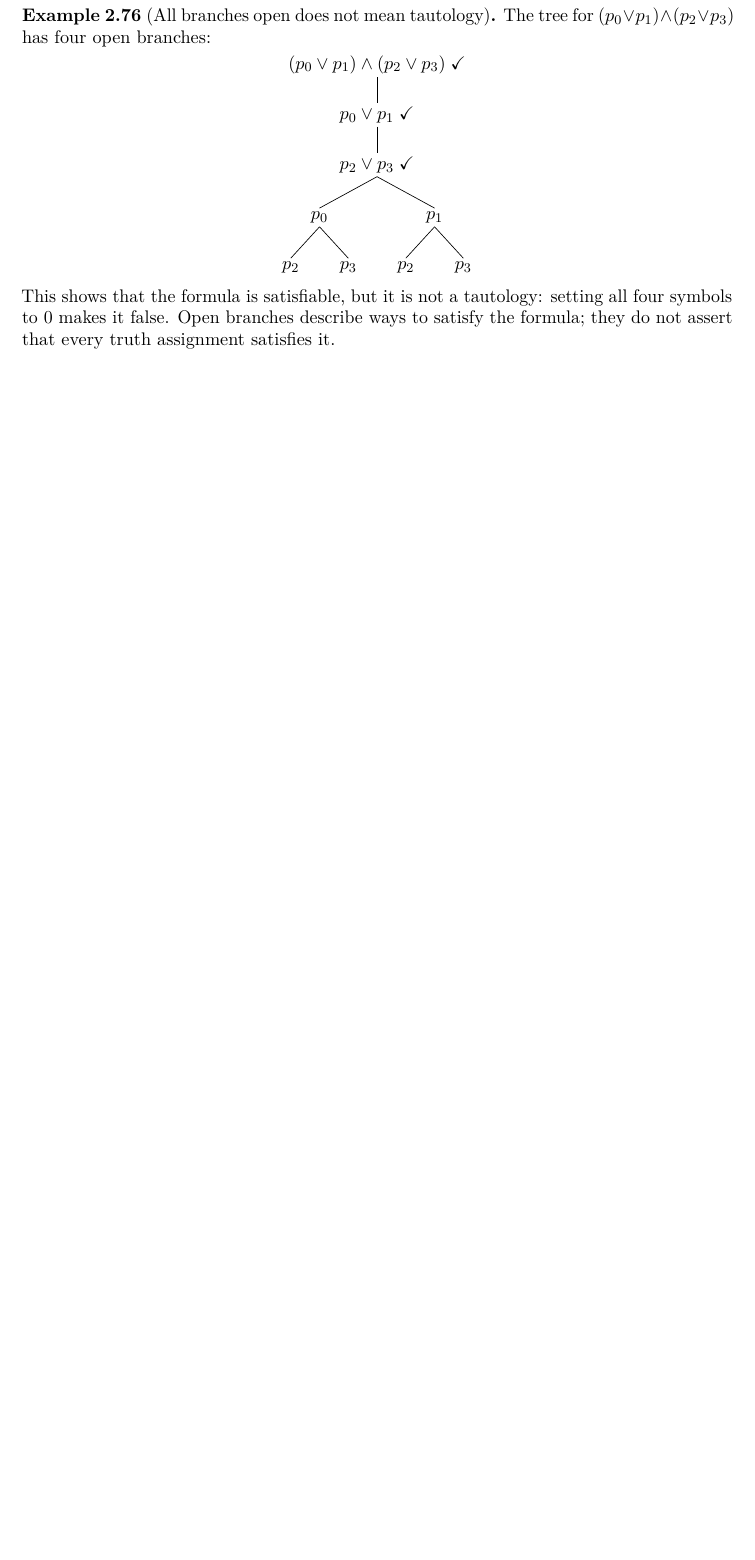
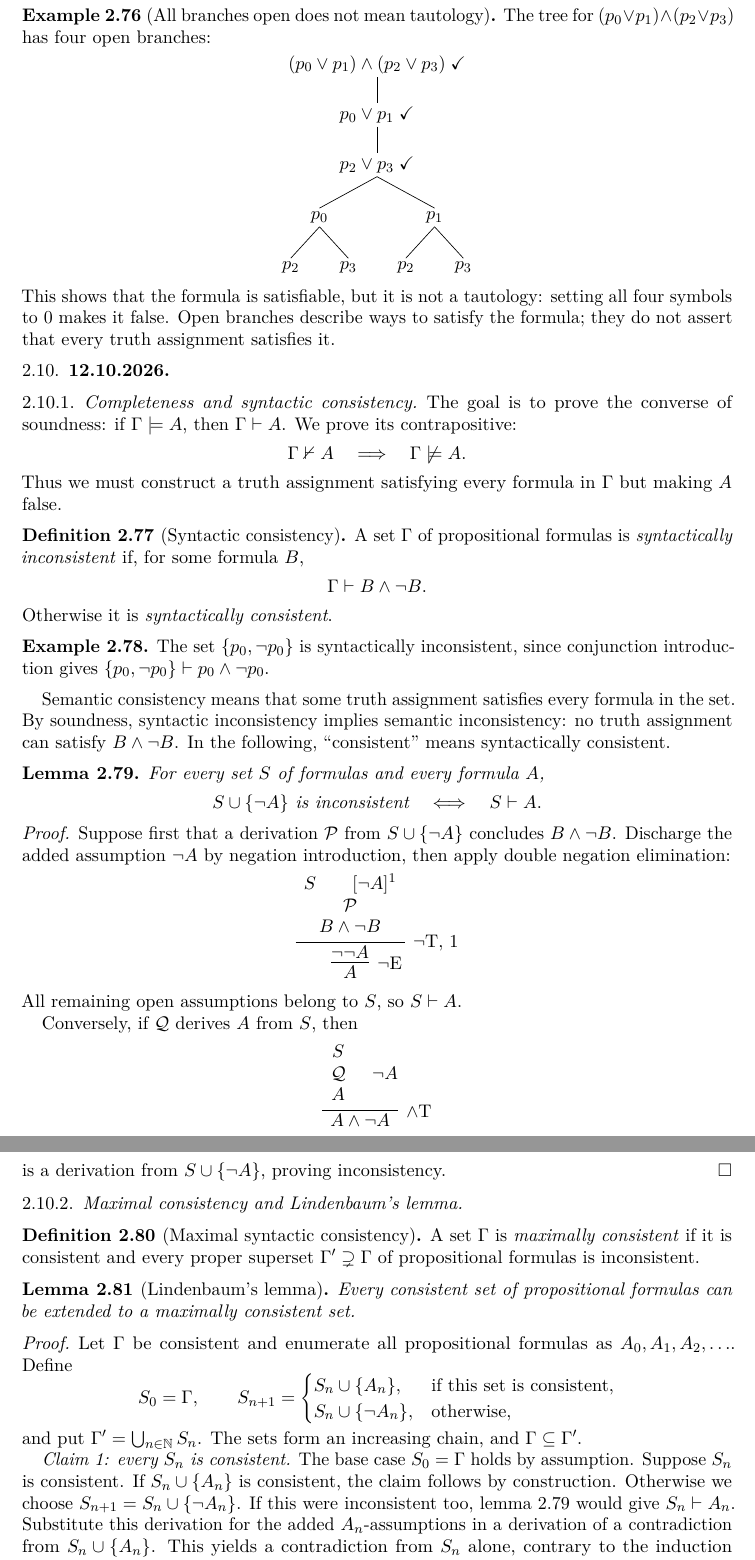
Before and after one commit to japiirainen/uni-notes, a LaTeX paper (logic-1/notes.tex): part of page 23 of 23 before the commit and two parts of pages 23 and 24 of 24 after it, the two joined at a grey line, cut so that both start at the same text, the shorter picture padded with empty space. Compiled offline with pdfLaTeX.

Commit message:
feat: add logic lecture notes

```diff
--- a/logic-1/notes.tex
+++ b/logic-1/notes.tex
@@ -1845,3 +1845,109 @@ contradictions are falsifiable but not satisfiable.
   truth assignment satisfies it.
 \end{example}
 
+\subsection{12.10.2026}
+
+\subsubsection{Completeness and syntactic consistency}
+
+The goal is to prove the converse of soundness: if \(\Gamma\models A\),
+then \(\Gamma\vdash A\). We prove its contrapositive:
+\[
+  \Gamma\nvdash A \quad\Longrightarrow\quad \Gamma\not\models A.
+\]
+Thus we must construct a truth assignment satisfying every formula in
+\(\Gamma\) but making \(A\) false.
+
+\begin{definition}[Syntactic consistency]
+  A set \(\Gamma\) of propositional formulas is \emph{syntactically
+  inconsistent} if, for some formula \(B\),
+  \[
+    \Gamma\vdash B\land\neg B.
+  \]
+  Otherwise it is \emph{syntactically consistent}.
+\end{definition}
+
+\begin{example}
+  The set \(\{p_0,\neg p_0\}\) is syntactically inconsistent, since
+  conjunction introduction gives
+  \(\{p_0,\neg p_0\}\vdash p_0\land\neg p_0\).
+\end{example}
+
+Semantic consistency means that some truth assignment satisfies every
+formula in the set. By soundness, syntactic inconsistency implies
+semantic inconsistency: no truth assignment can satisfy \(B\land\neg B\).
+In the following, ``consistent'' means syntactically consistent.
+
+\begin{lemma}\label{lem:consistency-negated-assumption}
+  For every set \(S\) of formulas and every formula \(A\),
+  \[
+    S\cup\{\neg A\}\text{ is inconsistent}
+    \quad\Longleftrightarrow\quad S\vdash A.
+  \]
+\end{lemma}
+
+\begin{proof}
+  Suppose first that a derivation \(\mathcal P\) from
+  \(S\cup\{\neg A\}\) concludes \(B\land\neg B\). Discharge the
+  added assumption \(\neg A\) by negation introduction, then apply
+  double negation elimination:
+  \[
+    \infer[\neg\mathrm E]{A}{
+      \infer[\neg\mathrm T,\,1]{\neg\neg A}{
+        \begin{array}{c}
+          S\qquad[\neg A]^1\\
+          \mathcal P\\
+          B\land\neg B
+        \end{array}
+      }
+    }
+  \]
+  All remaining open assumptions belong to \(S\), so \(S\vdash A\).
+
+  Conversely, if \(\mathcal Q\) derives \(A\) from \(S\), then
+  \[
+    \infer[\land\mathrm T]{A\land\neg A}{
+      \begin{array}{c}S\\\mathcal Q\\A
+      \end{array}
+      & \neg A
+    }
+  \]
+  is a derivation from \(S\cup\{\neg A\}\), proving inconsistency.
+\end{proof}
+
+\subsubsection{Maximal consistency and Lindenbaum's lemma}
+
+\begin{definition}[Maximal syntactic consistency]
+  A set \(\Gamma\) is \emph{maximally consistent} if it is consistent
+  and every proper superset \(\Gamma'\supsetneq\Gamma\) of propositional
+  formulas is inconsistent.
+\end{definition}
+
+\begin{lemma}[Lindenbaum's lemma]
+  Every consistent set of propositional formulas can be extended to a
+  maximally consistent set.
+\end{lemma}
+
+\begin{proof}
+  Let \(\Gamma\) be consistent and enumerate all propositional formulas
+  as \(A_0,A_1,A_2,\ldots\). Define
+  \[
+    S_0=\Gamma,\qquad
+    S_{n+1}=
+    \begin{cases}
+      S_n\cup\{A_n\}, & \text{if this set is consistent},\\
+      S_n\cup\{\neg A_n\}, & \text{otherwise},
+    \end{cases}
+  \]
+  and put \(\Gamma'=\bigcup_{n\in\NN}S_n\). The sets form an increasing
+  chain, and \(\Gamma\subseteq\Gamma'\).
+
+  \emph{Claim 1: every \(S_n\) is consistent.}
+  The base case \(S_0=\Gamma\) holds by assumption. Suppose \(S_n\)
+  is consistent. If \(S_n\cup\{A_n\}\) is consistent, the claim follows
+  by construction. Otherwise we choose
+  \(S_{n+1}=S_n\cup\{\neg A_n\}\).
+  If this were inconsistent too,
+  \cref{lem:consistency-negated-assumption} would give \(S_n\vdash A_n\).
+  Substitute this derivation for the added \(A_n\)-assumptions in a
+  derivation of a contradiction from \(S_n\cup\{A_n\}\). This yields a
+  contradiction from \(S_n\) alone, contrary to the induction hypothesis.
@@ -1847,0 +1973 @@ contradictions are falsifiable but not satisfiable.
+\subsubsection{A truth assignment from a maximally consistent set}
```
Also changed, not shown: logic-1/notes.pdf, logic-1/notes.tex (61 more changed lines).
